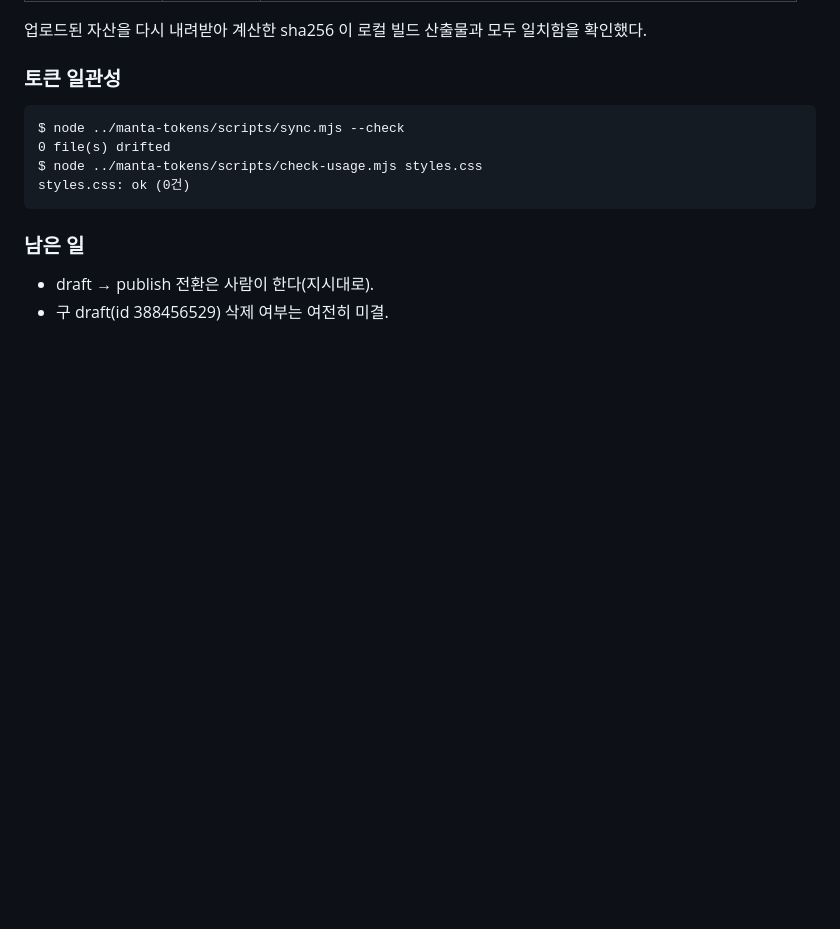
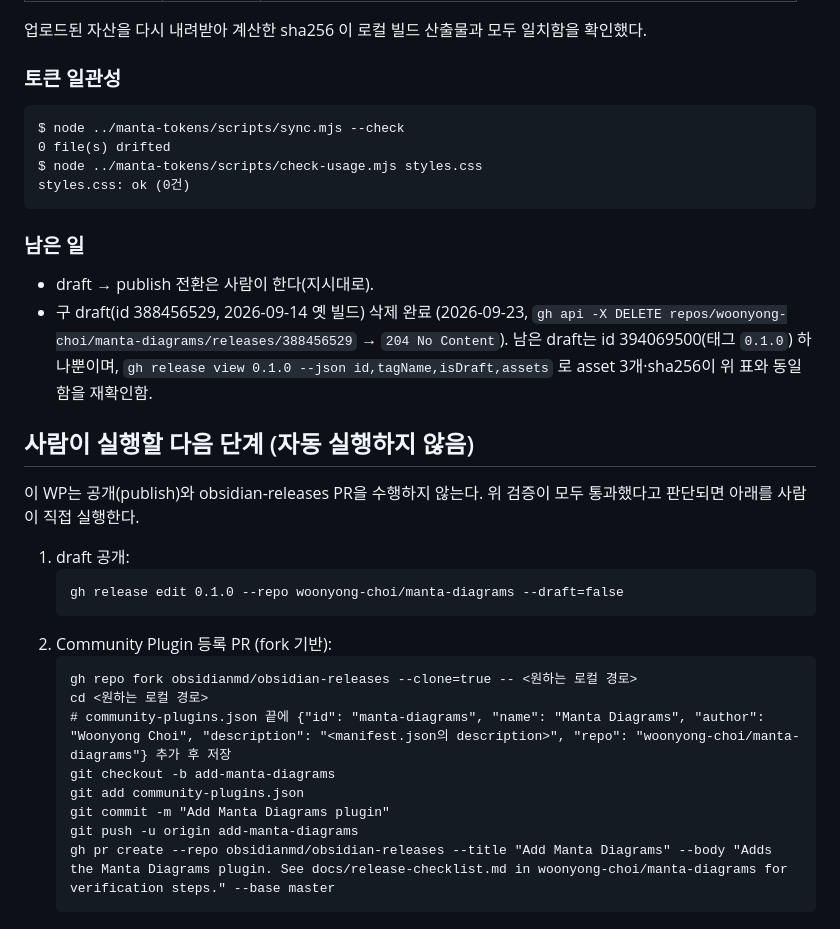
Before and after one commit to woonyong-choi/manta-diagrams, a Markdown page: docs/release-checklist.md, the part around the change. Drawn GitHub-style; blank space fills up the shorter version.

Commit message:
docs: record old draft release cleanup and publish/PR steps
Deleted old draft release (id 388456529, 2026-09-14 build) after
confirming the remaining draft (id 394069500, tag 0.1.0) assets match
the recorded sha256 checksums. Added the manual publish and
obsidian-releases PR commands for a human to run; this WP does not
publish or open the PR itself.

Co-Authored-By: Claude Fable 5.1 <noreply@anthropic.com>
Claude-Session: https://claude.ai/code/session_01SmvstpRwzgfFZBq3sKL7Kh

````diff
--- a/docs/release-checklist.md
+++ b/docs/release-checklist.md
@@ -110,4 +110,24 @@ styles.css: ok (0건)
 ### 남은 일
 
 - draft → publish 전환은 사람이 한다(지시대로).
-- 구 draft(id 388456529) 삭제 여부는 여전히 미결.
+- 구 draft(id 388456529, 2026-09-14 옛 빌드) 삭제 완료 (2026-09-23, `gh api -X DELETE repos/woonyong-choi/manta-diagrams/releases/388456529` → `204 No Content`). 남은 draft는 id 394069500(태그 `0.1.0`) 하나뿐이며, `gh release view 0.1.0 --json id,tagName,isDraft,assets` 로 asset 3개·sha256이 위 표와 동일함을 재확인함.
+
+## 사람이 실행할 다음 단계 (자동 실행하지 않음)
+
+이 WP는 공개(publish)와 obsidian-releases PR을 수행하지 않는다. 위 검증이 모두 통과했다고 판단되면 아래를 사람이 직접 실행한다.
+
+1. draft 공개:
+   ```
+   gh release edit 0.1.0 --repo woonyong-choi/manta-diagrams --draft=false
+   ```
+2. Community Plugin 등록 PR (fork 기반):
+   ```
+   gh repo fork obsidianmd/obsidian-releases --clone=true -- <원하는 로컬 경로>
+   cd <원하는 로컬 경로>
+   # community-plugins.json 끝에 {"id": "manta-diagrams", "name": "Manta Diagrams", "author": "Woonyong Choi", "description": "<manifest.json의 description>", "repo": "woonyong-choi/manta-diagrams"} 추가 후 저장
+   git checkout -b add-manta-diagrams
+   git add community-plugins.json
+   git commit -m "Add Manta Diagrams plugin"
+   git push -u origin add-manta-diagrams
+   gh pr create --repo obsidianmd/obsidian-releases --title "Add Manta Diagrams" --body "Adds the Manta Diagrams plugin. See docs/release-checklist.md in woonyong-choi/manta-diagrams for verification steps." --base master
+   ```
````
